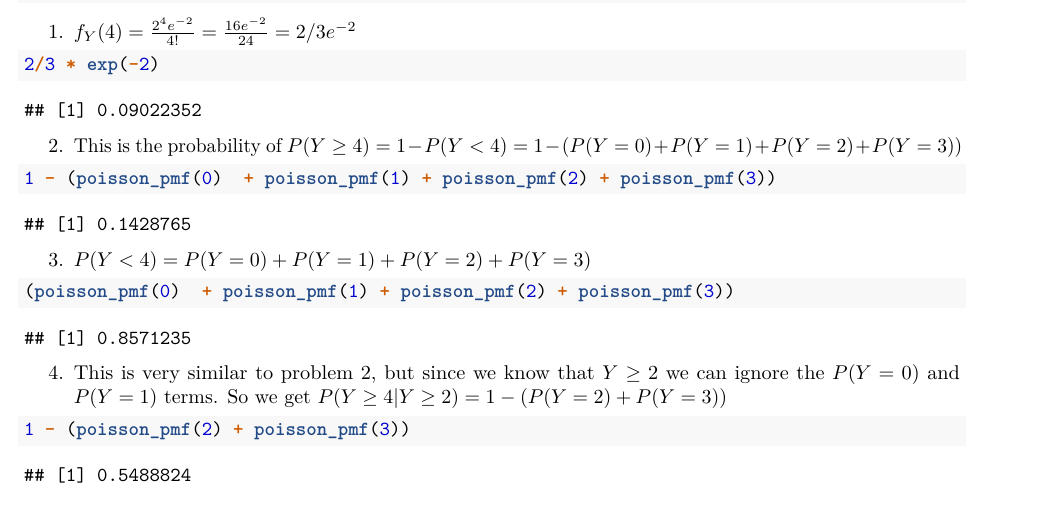
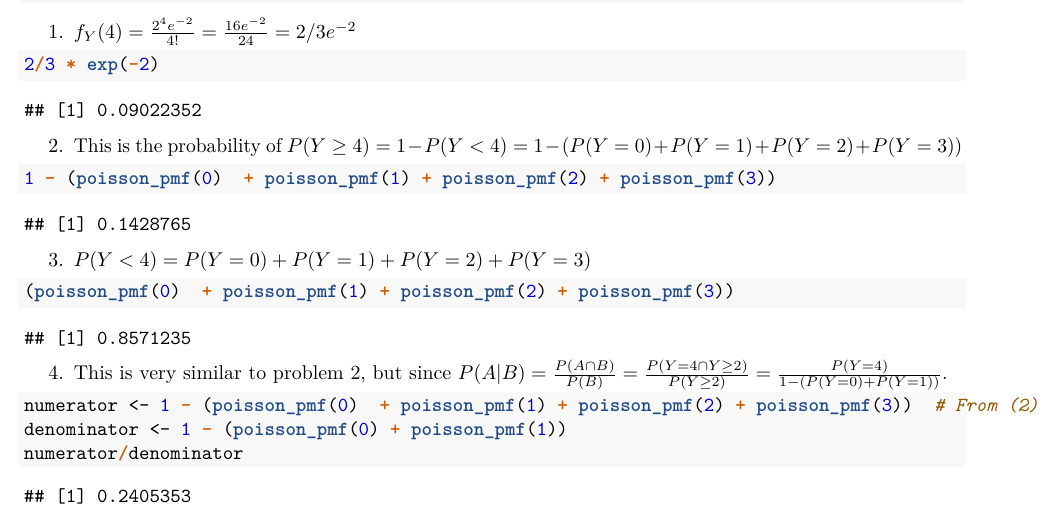
Before and after one commit to ElliottP-13/STAT421, an R Markdown document (HW5/HW5.Rmd): part of page 1 of 5, cut so that both start at the same text. The pictures show the output file HW5/HW5.pdf that the author committed with the source.

Commit message:
HW 5 finished

````diff
--- a/HW5/HW5.Rmd
+++ b/HW5/HW5.Rmd
@@ -57,11 +57,12 @@ poisson_pmf <-function(y) {# generate a sequence of 100 independent Bernoulli tr
 (poisson_pmf(0)  + poisson_pmf(1) + poisson_pmf(2) + poisson_pmf(3))
 ```
 
-4. This is very similar to problem 2, but since we know that $Y \geq 2$ we can ignore the $P(Y = 0)$ and $P(Y = 1)$ terms.
-So we get $P(Y \geq 4 | Y \geq 2) = 1 - (P(Y = 2) + P(Y = 3))$
+4. This is very similar to problem 2, but since $P(A | B) = \frac{P(A \cap B)}{P(B)} = \frac{P(Y = 4 \cap Y \geq 2)}{P(Y \geq 2)} = \frac{P(Y = 4)}{1 - (P(Y = 0) + P(Y = 1))}$.
 
 ```{R}
-1 - (poisson_pmf(2) + poisson_pmf(3))
+numerator <- 1 - (poisson_pmf(0)  + poisson_pmf(1) + poisson_pmf(2) + poisson_pmf(3))  # From (2)
+denominator <- 1 - (poisson_pmf(0) + poisson_pmf(1))
+numerator/denominator
 ```
 
 
````
Also changed, not shown: HW5/HW5.pdf.
